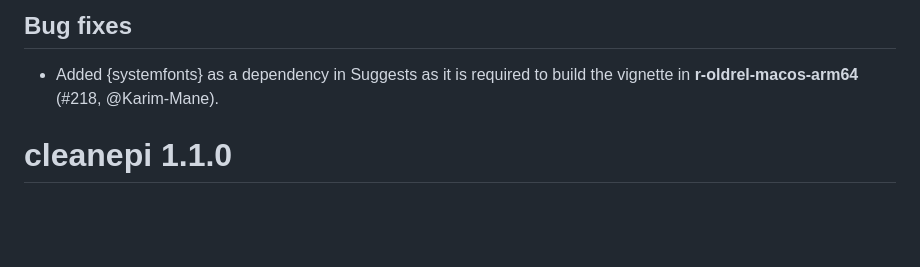
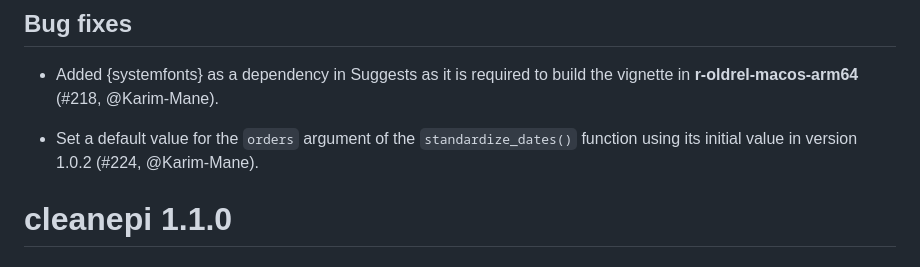
Before and after one commit to epiverse-trace/cleanepi, a Markdown page: NEWS.md, the part around the change. Drawn GitHub-style; blank space fills up the shorter version.

```diff
--- a/NEWS.md
+++ b/NEWS.md
@@ -6,6 +6,9 @@
 
 * Added {systemfonts} as a dependency in Suggests as it is required to build the
 vignette in **r-oldrel-macos-arm64** (#218, @Karim-Mane).
+
+* Set a default value for the `orders` argument of the `standardize_dates()`
+function using its initial value in version 1.0.2 (#224, @Karim-Mane).
 
 # cleanepi 1.1.0
 
```
